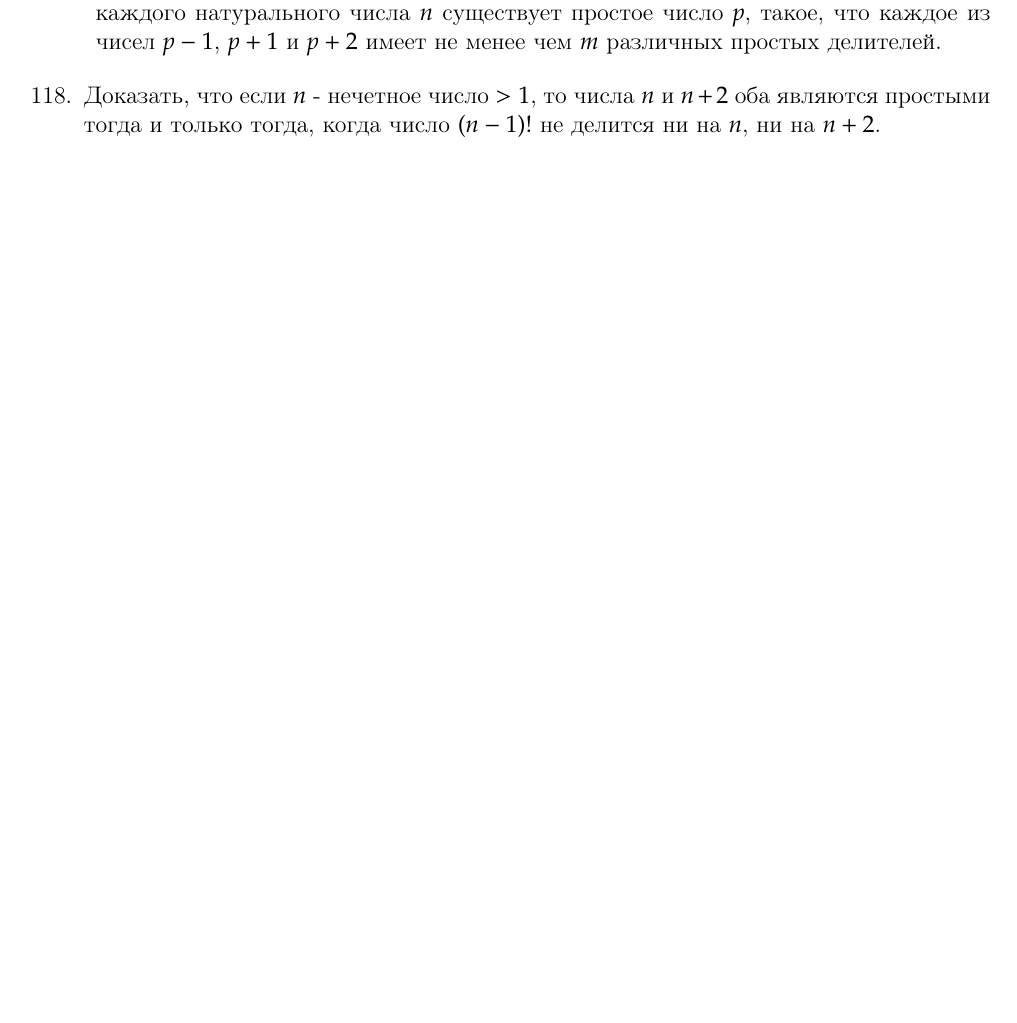
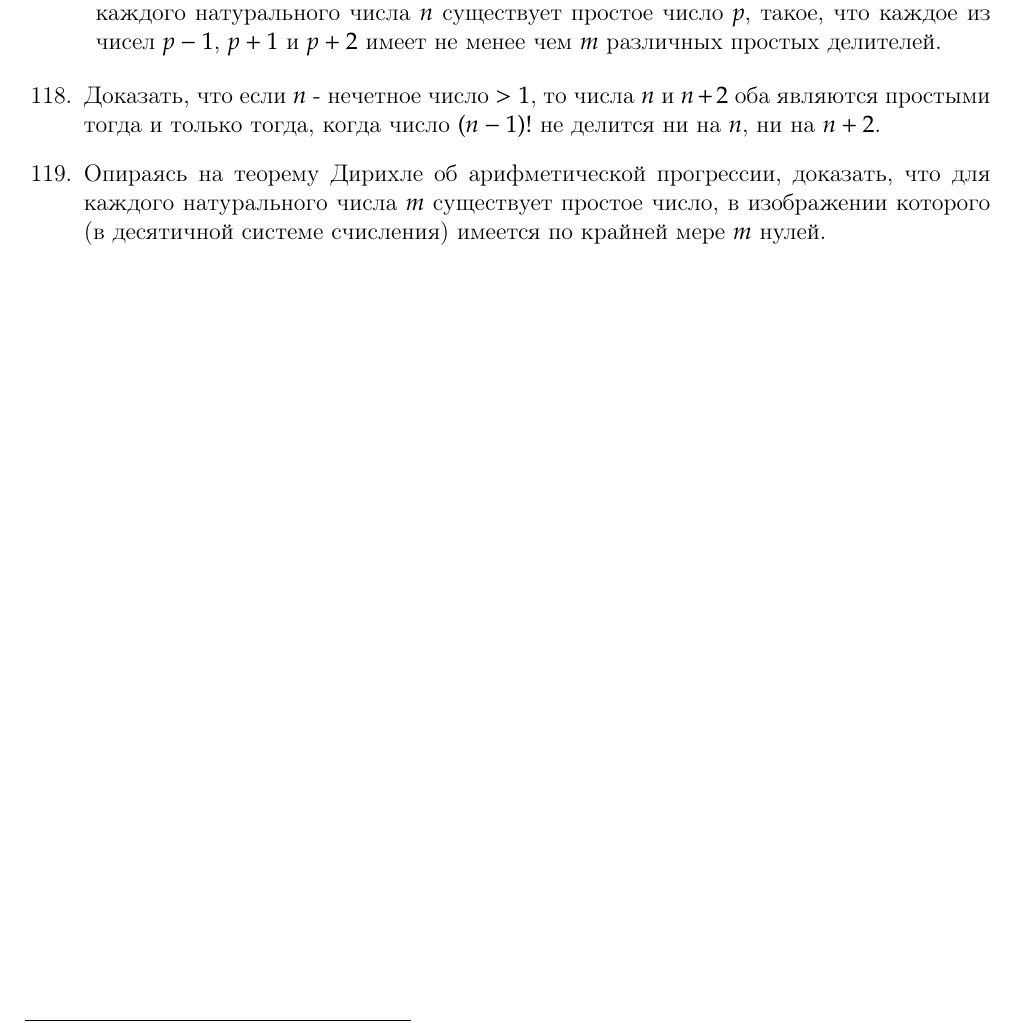
Before and after one commit to lord199/math, a LaTeX book (В. Серпинский - 250 задач по элементарной теории чисел/main.tex): part of page 20 of 26, cut so that both start at the same text, the shorter picture padded with empty space. Compiled offline with pdfLaTeX.

Commit message:
До 119

```diff
--- a/В. Серпинский - 250 задач по элементарной теории чисел/main.tex
+++ b/В. Серпинский - 250 задач по элементарной теории чисел/main.tex
@@ -634,6 +634,7 @@ $1$, $31$, $331$, $3331$, \dots
 \begin{enumerate}
 	\setcounter{enumi}{117}
 \item Доказать, что если $n$ - нечетное число $>1$, то числа $n$ и $n+2$ оба являются простыми тогда и только тогда, когда число $(n-1)!$ не делится ни на $n$, ни на $n+2$.
+\item Опираясь на теорему Дирихле об арифметической прогрессии, доказать, что для каждого натурального числа $m$ существует простое число, в изображении которого (в десятичной системе счисления) имеется по крайней мере $m$ нулей.
 \end{enumerate}
 
 
```
Also changed, not shown: В. Серпинский - 250 задач по элементарной теории чисел/main.pdf.
